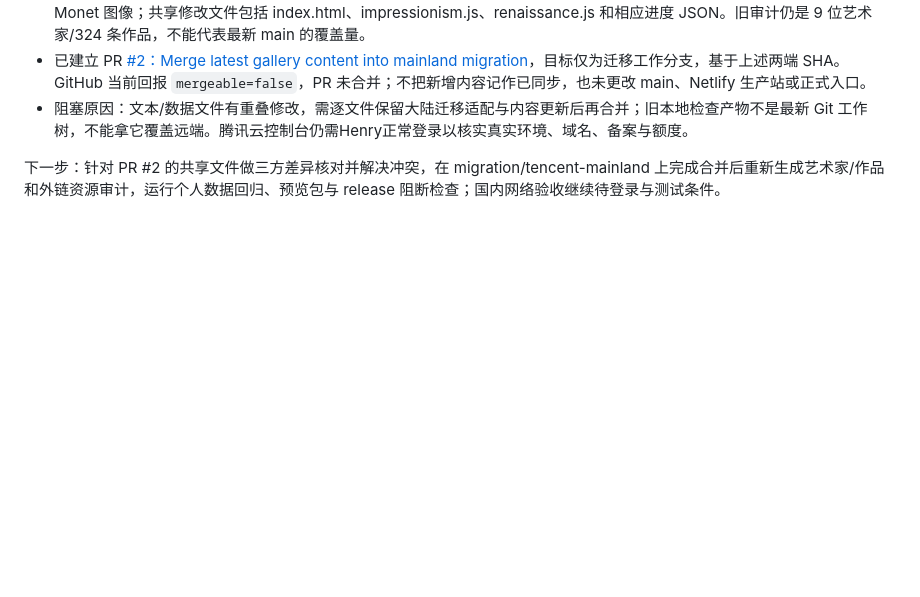
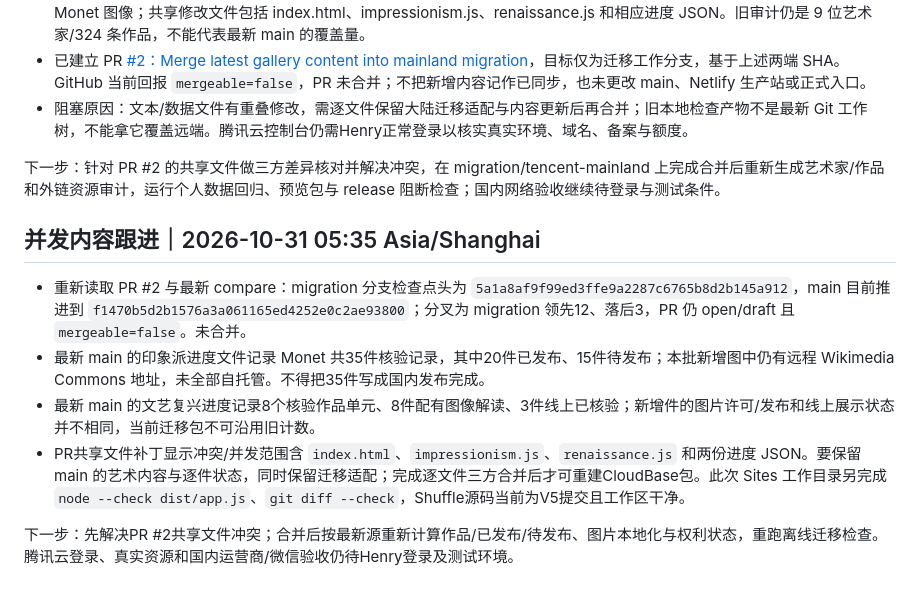
Before and after one commit to EnsobyShuffle/artgallerybyenso, a Markdown page: docs/MIGRATION_MAINLAND.md, the part around the change. GitHub-like rendering; blank space fills up the shorter version.

Commit message:
Record latest artwork publication and migration status

```diff
--- a/docs/MIGRATION_MAINLAND.md
+++ b/docs/MIGRATION_MAINLAND.md
@@ -91,3 +91,12 @@ tcb hosting deploy ./build/cloudbase --verify --safe -e "$TCB_ENV_ID"
 - 阻塞原因：文本/数据文件有重叠修改，需逐文件保留大陆迁移适配与内容更新后再合并；旧本地检查产物不是最新 Git 工作树，不能拿它覆盖远端。腾讯云控制台仍需Henry正常登录以核实真实环境、域名、备案与额度。
 
 下一步：针对 PR #2 的共享文件做三方差异核对并解决冲突，在 migration/tencent-mainland 上完成合并后重新生成艺术家/作品和外链资源审计，运行个人数据回归、预览包与 release 阻断检查；国内网络验收继续待登录与测试条件。
+
+## 并发内容跟进｜2026-10-31 05:35 Asia/Shanghai
+
+- 重新读取 PR #2 与最新 compare：migration 分支检查点头为 `5a1a8af9f99ed3ffe9a2287c6765b8d2b145a912`，main 目前推进到 `f1470b5d2b1576a3a061165ed4252e0c2ae93800`；分叉为 migration 领先12、落后3，PR 仍 open/draft 且 `mergeable=false`。未合并。
+- 最新 main 的印象派进度文件记录 Monet 共35件核验记录，其中20件已发布、15件待发布；本批新增图中仍有远程 Wikimedia Commons 地址，未全部自托管。不得把35件写成国内发布完成。
+- 最新 main 的文艺复兴进度记录8个核验作品单元、8件配有图像解读、3件线上已核验；新增件的图片许可/发布和线上展示状态并不相同，当前迁移包不可沿用旧计数。
+- PR共享文件补丁显示冲突/并发范围含 `index.html`、`impressionism.js`、`renaissance.js` 和两份进度 JSON。要保留 main 的艺术内容与逐件状态，同时保留迁移适配；完成逐文件三方合并后才可重建CloudBase包。此次 Sites 工作目录另完成 `node --check dist/app.js`、`git diff --check`，Shuffle源码当前为V5提交且工作区干净。
+
+下一步：先解决PR #2共享文件冲突；合并后按最新源重新计算作品/已发布/待发布、图片本地化与权利状态，重跑离线迁移检查。腾讯云登录、真实资源和国内运营商/微信验收仍待Henry登录及测试环境。
```
